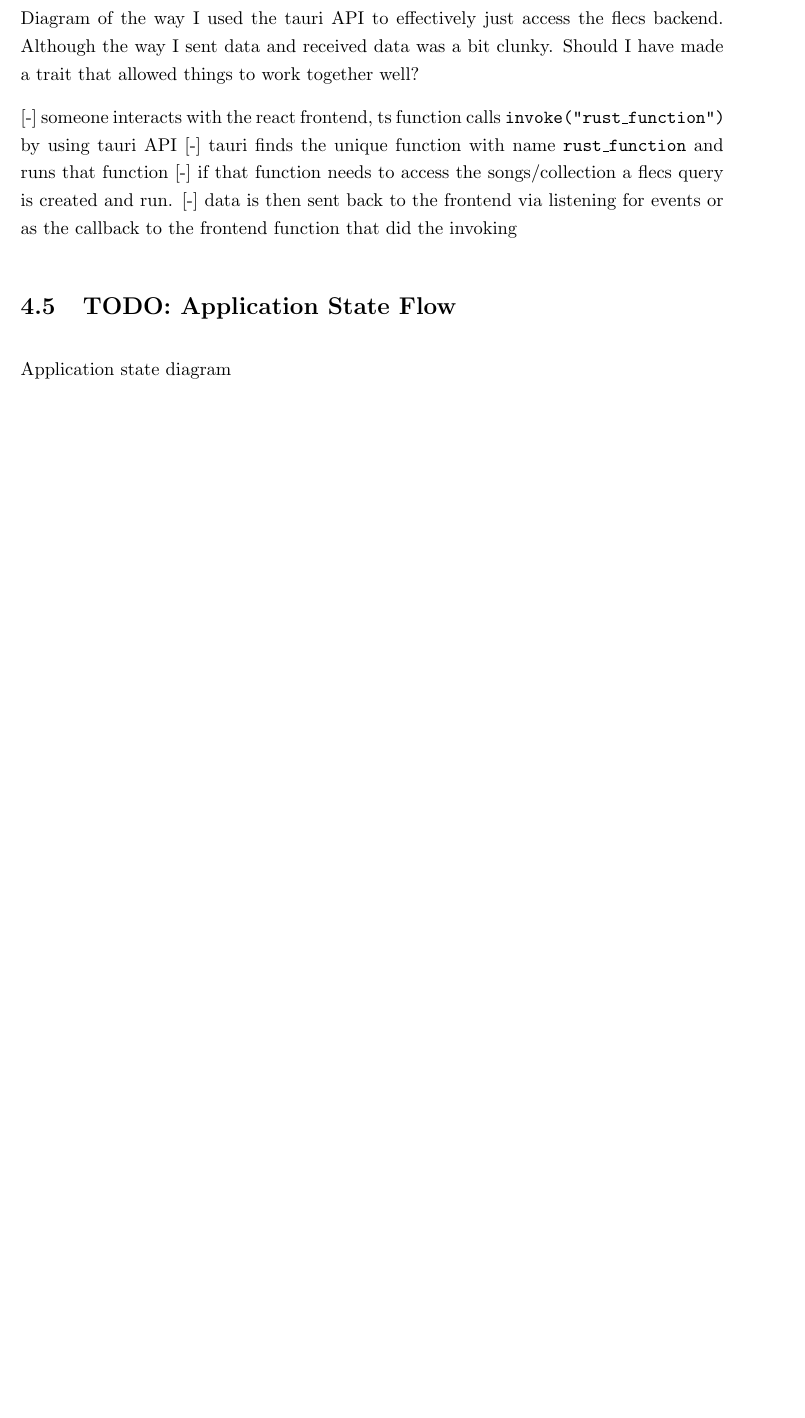
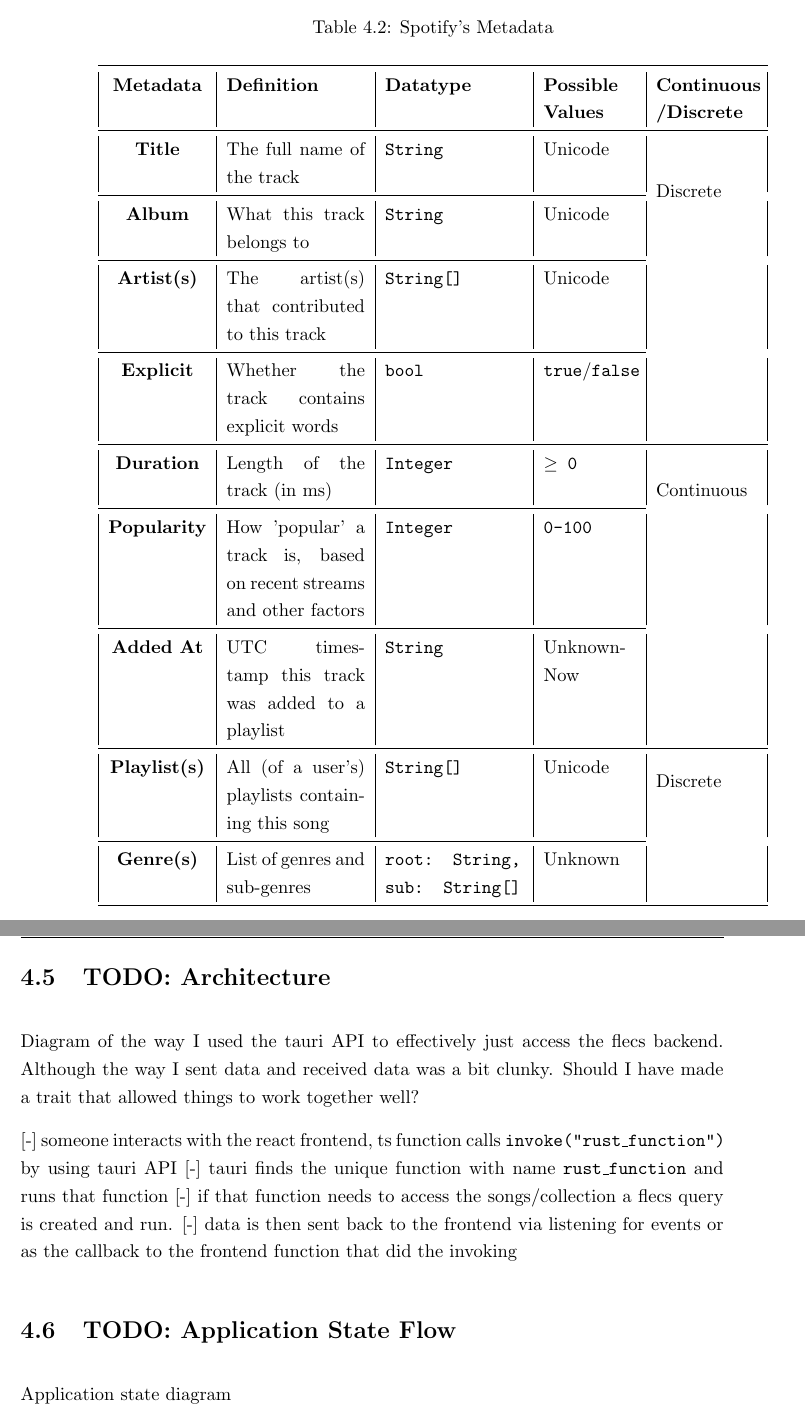
Before and after one commit to Ph04natrix/COMP3200, a LaTeX thesis (Final Report/master.tex, which reads Final Report/Chapters/Development.tex): part of page 32 of 69 before the commit and two parts of pages 31 and 32 of 67 after it, the two joined at a grey line, cut at the place of the change, the shorter picture padded with empty space. Compiled offline with pdfLaTeX.

Commit message:
more planning for design + moved attributes+metadata definition to the development section

```diff
--- a/Final Report/Chapters/Development.tex
+++ b/Final Report/Chapters/Development.tex
@@ -75,3 +109,31 @@
+\begin{longtable}[c]{|c|p{7.5em}|p{7.5em}|p{5em}|p{5.5em}|}
+    \caption{Spotify's Metadata}\\%todo better caption
+    \toprule
+    \textbf{Metadata} & \textbf{Definition} & \textbf{Datatype} & \textbf{Possible Values} & \textbf{Continuous /Discrete} \\
+    \midrule
+    \endfirsthead
+
+    \textbf{Title} & The full name of the track & \texttt{String} & Unicode & \multirow{4}{*}{Discrete} \\*
+    \cmidrule{1-4}
+    \textbf{Album} & What this track belongs to & \texttt{String} & Unicode & \\*
+    \cmidrule{1-4}
+    \textbf{Artist(s)} & The artist(s) that contributed to this track & \texttt{String[]} & Unicode & \\*
+    \cmidrule{1-4}
+    \textbf{Explicit} & Whether the track contains explicit words & \texttt{bool} & \texttt{true}/\texttt{false} & \\*
+    \cmidrule{1-5}
+    \textbf{Duration} & Length of the track (in ms) & \texttt{Integer} & \texttt{\(\ge\) 0} & \multirow{3}{*}{Continuous}\\*
+    \cmidrule{1-4}
+    \textbf{Popularity} & How 'popular' a track is, based on recent streams and other factors& \texttt{Integer} & \texttt{0-100} & \\*
+    \cmidrule{1-4}
+    \textbf{Added At} & UTC timestamp this track was added to a playlist & \texttt{String} & Unknown-Now&\\*
+    \cmidrule{1-5}
+    \textbf{Playlist(s)} & All (of a user's) playlists containing this song & \texttt{String[]} & Unicode & \multirow{2}{*}{Discrete}\\*
+    \cmidrule{1-4}
+    \textbf{Genre(s)} & List of genres and sub-genres & \texttt{root: String, sub: String[]} & Unknown &\\*
+    \midrule
+\end{longtable}
+%TC: endignore
+
 \section{TODO: Architecture}%! what do I put here???
 Diagram of the way I used the tauri API to effectively just access the flecs backend. Although the way I sent data and received data was a bit clunky. Should I have made a trait that allowed things to work together well?
 
```
Also changed, not shown: Final Report/Chapters/Design.tex (+15 -38 lines), Final Report/Chapters/Development.tex (36 more changed lines).
